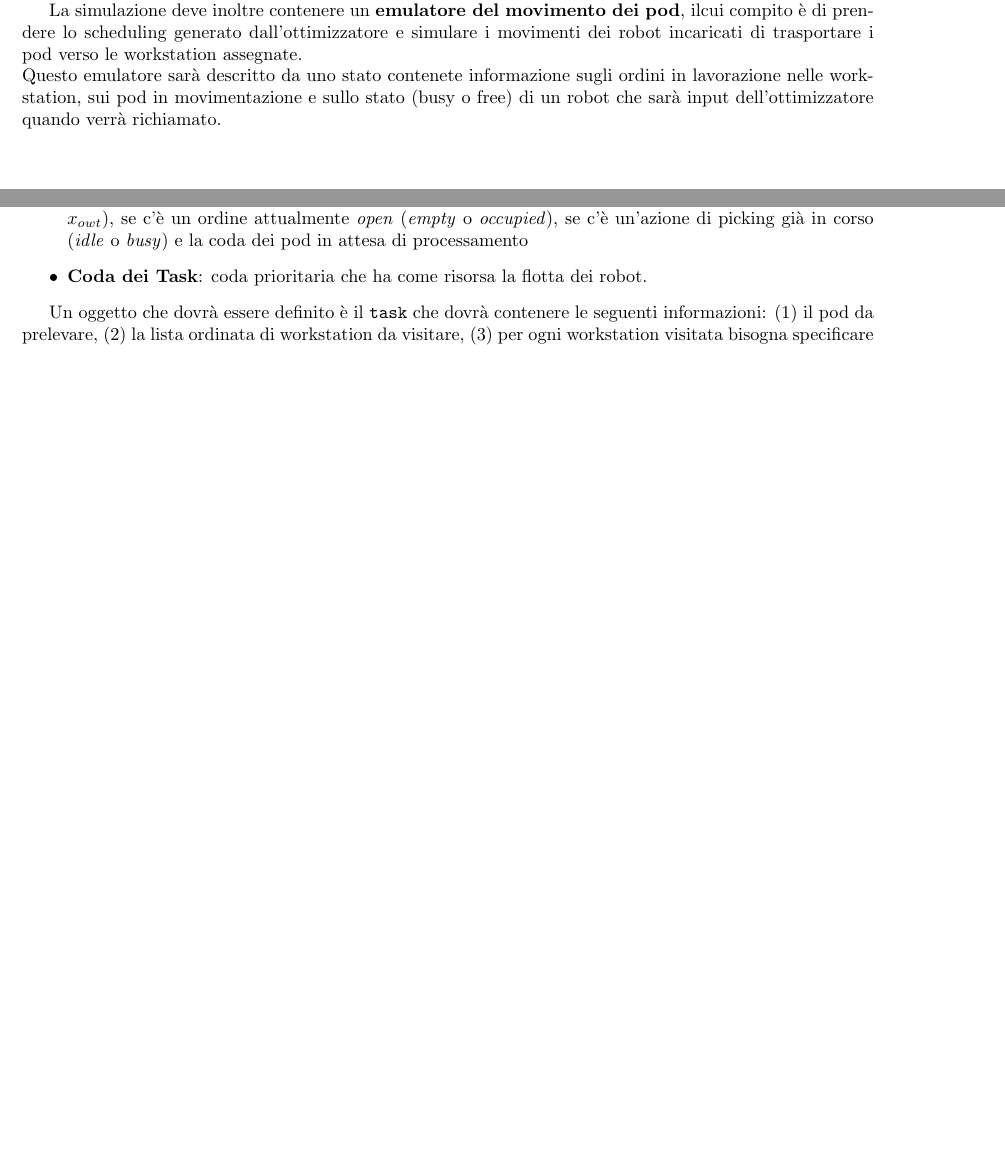
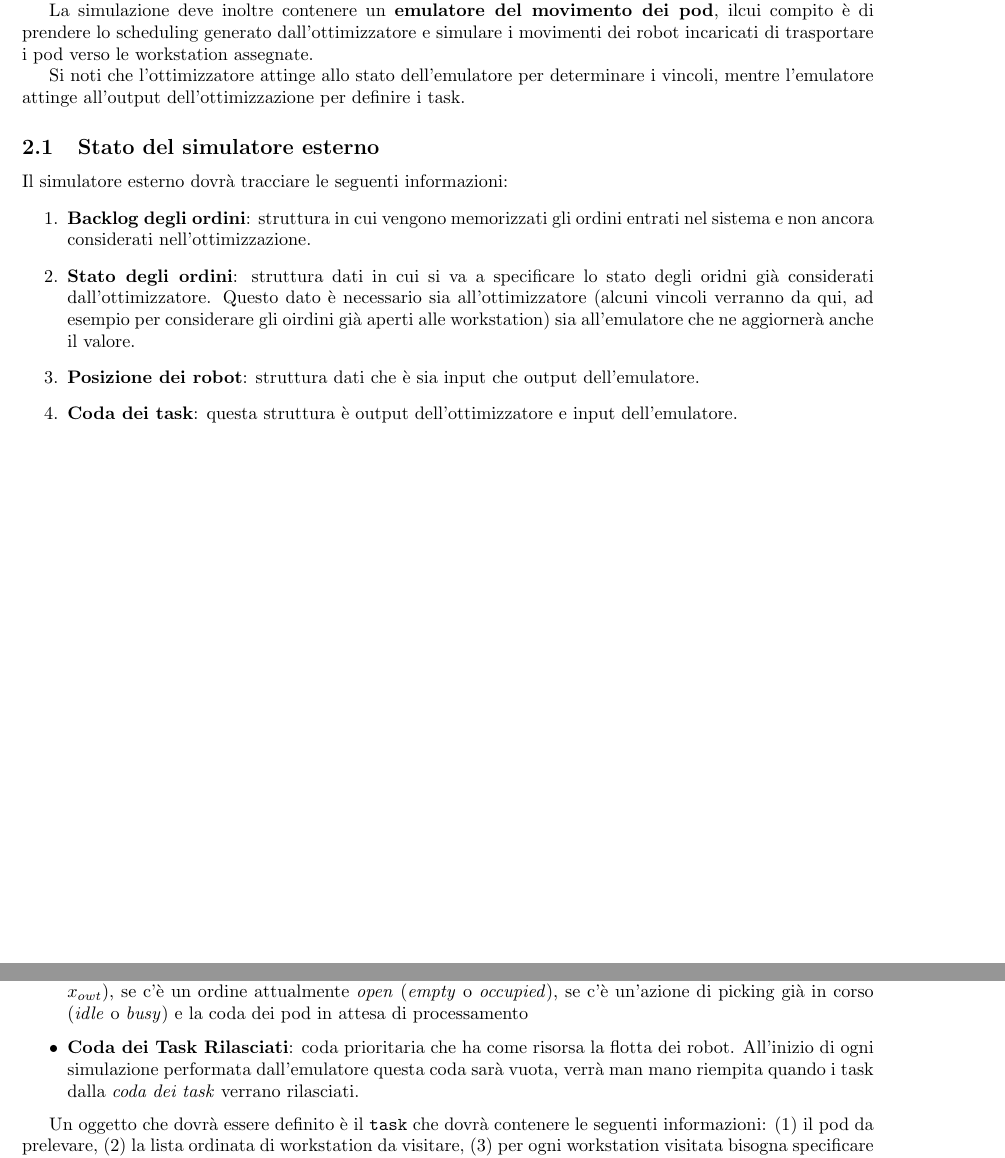
Before and after one commit to MartiChiodo/Tesi_LM, a LaTeX document (BozzaSim/SketchSim.tex): two parts of pages 2 and 4 of 7, joined at a grey line, cut so that both start at the same text, the shorter picture padded with empty space. Compiled offline with pdfLaTeX.

Commit message:
add stato sim esterna

```diff
--- a/BozzaSim/SketchSim.tex
+++ b/BozzaSim/SketchSim.tex
@@ -72,8 +72,18 @@ Prima di entrare nei dettagli tecnici della simulazione, descrivo brevemente la
 
 Gli ordini arrivano in modo continuo (per semplicità assumeremo tempi di interarrivo costanti) e vanno ad inserirsi nel \textbf{backlog degli ordini}. A intervalli regolari viene eseguito un ottimizzatore che, considerando solo un sottoinsieme di ordini presenti nel backlog, determina l'assegnazione ordini-workstation-tempo e la sequenza con cui i pod devono visitare le diverse workstation.
 
-La simulazione deve inoltre contenere un \textbf{emulatore del movimento dei pod}, ilcui compito è di prendere lo scheduling generato dall'ottimizzatore e simulare i movimenti dei robot incaricati di trasportare i pod verso le workstation assegnate. \\
-Questo emulatore sarà descritto da uno stato contenete informazione sugli ordini in lavorazione nelle workstation, sui pod in movimentazione e sullo stato (busy o free) di un robot che sarà input dell'ottimizzatore quando verrà richiamato.
+La simulazione deve inoltre contenere un \textbf{emulatore del movimento dei pod}, ilcui compito è di prendere lo scheduling generato dall'ottimizzatore e simulare i movimenti dei robot incaricati di trasportare i pod verso le workstation assegnate.
+
+Si noti che l'ottimizzatore attinge allo stato dell'emulatore per determinare i vincoli, mentre l'emulatore attinge all'output dell'ottimizzazione per definire i task.
+
+\subsection{Stato del simulatore esterno}
+Il simulatore esterno dovrà tracciare le seguenti informazioni:
+\begin{enumerate}
+    \item \textbf{Backlog degli ordini}: struttura in cui vengono memorizzati gli ordini entrati nel sistema e non ancora considerati nell'ottimizzazione.
+    \item \textbf{Stato degli ordini}: struttura dati in cui si va a specificare lo stato degli oridni già considerati dall'ottimizzatore. Questo dato è necessario sia all'ottimizzatore (alcuni vincoli verranno da qui, ad esempio per considerare gli oirdini già aperti alle workstation) sia all'emulatore che ne aggiornerà anche il valore.
+    \item \textbf{Posizione dei robot}: struttura dati che è sia input che output dell'emulatore.
+    \item \textbf{Coda dei task}: questa struttura è output dell'ottimizzatore e input dell'emulatore.
+\end{enumerate}
 
 
 \includepdf[pages=-]{ERGAMano.pdf}
@@ -109,7 +119,7 @@ Ad ogni istante devo tenere traccia di:
     \item \textbf{Stato dei Pod}: per ogni pod devo sapere se è in giro o al suo posto (\emph{busy} o \emph{idle})
     \item \textbf{Stato dei Robot}: per ogni robot devo sapere il suo stato (\emph{idle} o \emph{busy}) e la sua posizione se \emph{idle}
     \item \textbf{Stato delle Workstation}: per ogni workstation devo sapere la coda degli ordini (determinata da $x_{owt}$), se c'è un ordine attualmente \emph{open} (\emph{empty} o \emph{occupied}), se c'è un'azione di picking già in corso (\emph{idle} o \emph{busy}) e la coda dei pod in attesa di processamento
-    \item \textbf{Coda dei Task}: coda prioritaria che ha come risorsa la flotta dei robot.
+    \item \textbf{Coda dei Task Rilasciati}: coda prioritaria che ha come risorsa la flotta dei robot. All'inizio di ogni simulazione performata dall'emulatore questa coda sarà vuota, verrà man mano riempita quando i task dalla \emph{coda dei task} verrano rilasciati.
 \end{itemize}
 
 Un oggetto che dovrà essere definito è il \texttt{task} che dovrà contenere le seguenti informazioni: (1) il pod da prelevare, (2) la lista ordinata di workstation da visitare, (3) per ogni workstation visitata bisogna specificare quante SKU sono da prelevare e per quale ordine, (4) un parametro di priorità che mi dice quando è necessario che avvenga il task\footnote{Mi viene da pensare che possa essere comodo un trade-off tra quando il pod deve essere alla workstation secondo la soluzione dell'ottimizzatore e la distanza tra il pod e la workstation + deve dipendere da che ordini ho aperti nelle workstation?}.
```
Also changed, not shown: BozzaSim/SketchSim.pdf.
